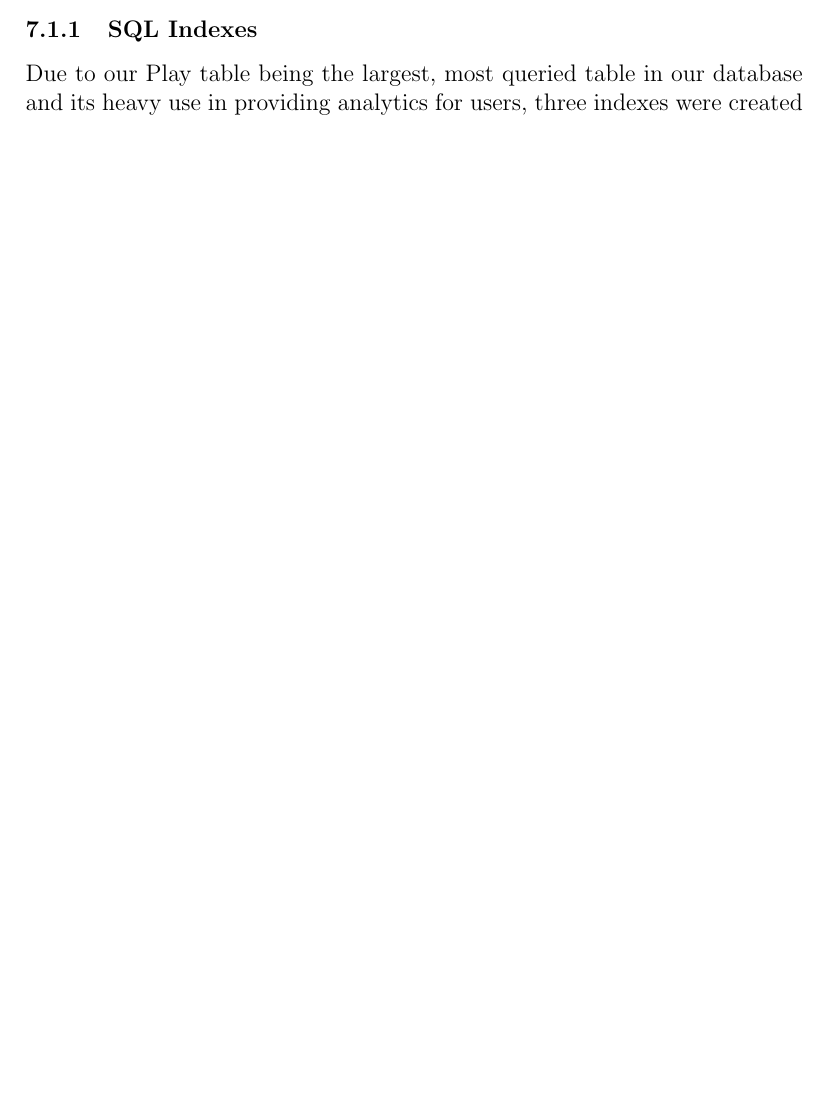
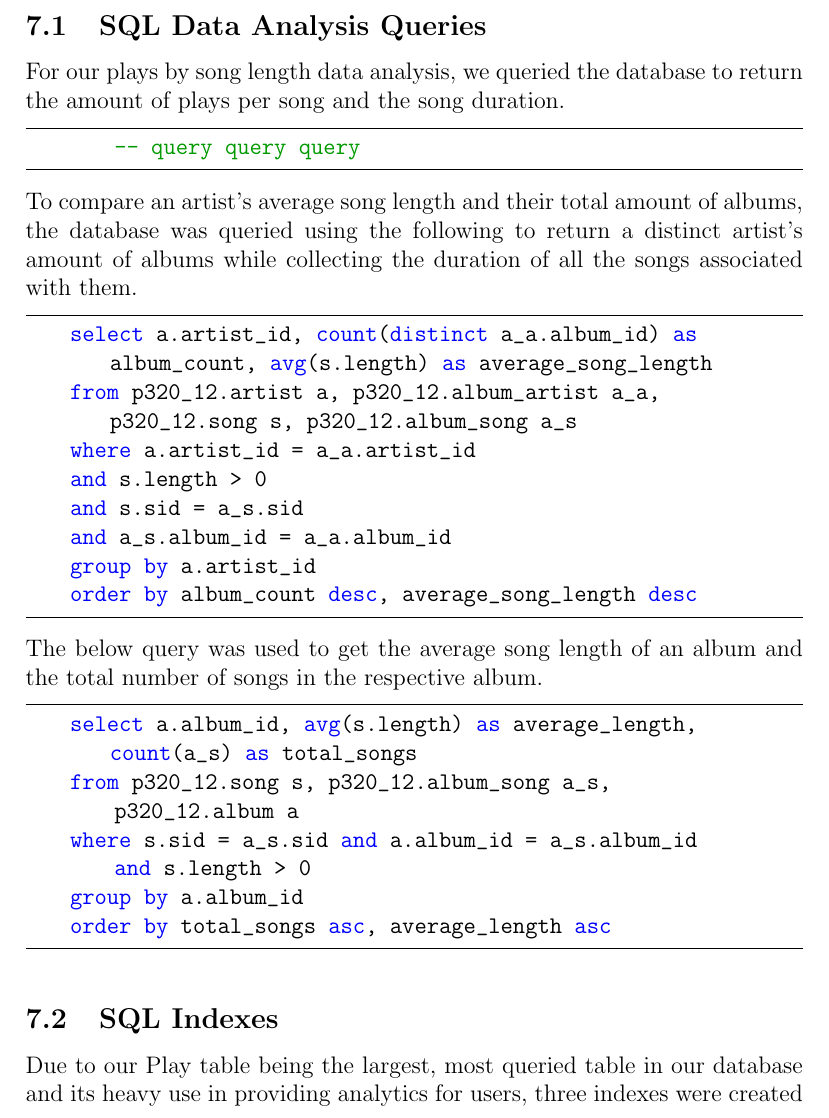
Before and after one commit to m-dorsey/MeamDB, a LaTeX document (docs/REPORT_INITIAL.tex): part of page 23 of 28 before the commit and part of page 23 of 29 after it, cut at the place of the change, the shorter picture padded with empty space. Compiled offline with pdfLaTeX.

Commit message:
added data analysis queries to appendix

```diff
--- a/docs/REPORT_INITIAL.tex
+++ b/docs/REPORT_INITIAL.tex
@@ -984,7 +983,70 @@ Student 4 tts1848: Emi Simpson\\
     This section includes all the SQL statements that were written during Phase 4 of
     implementation.
 
-    \subsubsection{SQL Indexes}
+    \subsection{SQL Data Analysis Queries}
+
+    \lstset{
+    frame=tb,
+    language=SQL,
+    aboveskip=3mm,
+    belowskip=3mm,
+    showstringspaces=false,
+    columns=flexible,
+    basicstyle=\ttfamily,
+    numbers=none,
+    numberstyle=\tiny\color{sqlgray},
+    keywordstyle=\color{blue}\bfseries,
+    commentstyle=\color{sqlgreen},
+    stringstyle=\color{sqlred},
+    breaklines=true,
+    breakatwhitespace=true,
+    tabsize=4
+    }
+
+    \noindent For our plays by song length data analysis, we queried the
+    database to return the amount of plays per song and the song duration.
+
+    \begin{lstlisting}
+        -- query query query
+    \end{lstlisting}
+
+    \noindent To compare an artist's average song length and their total amount
+    of albums, the database was queried using the following to return
+    a distinct artist's amount of albums while collecting the duration of all
+    the songs associated with them.
+
+    \begin{lstlisting}
+    select a.artist_id, count(distinct a_a.album_id) as album_count, avg(s.length) as average_song_length
+    from p320_12.artist a, p320_12.album_artist a_a, p320_12.song s, p320_12.album_song a_s
+    where a.artist_id = a_a.artist_id
+    and s.length > 0
+    and s.sid = a_s.sid
+    and a_s.album_id = a_a.album_id
+    group by a.artist_id
+    order by album_count desc, average_song_length desc
+
+    \end{lstlisting}
+
+    \noindent The below query was used to get the average song length
+    of an album and the total number of songs in the respective album.
+
+    \begin{lstlisting}
+    select a.album_id, avg(s.length) as average_length, count(a_s) as total_songs
+    from p320_12.song s, p320_12.album_song a_s,
+        p320_12.album a
+    where s.sid = a_s.sid and a.album_id = a_s.album_id
+        and s.length > 0
+    group by a.album_id
+    order by total_songs asc, average_length asc
+    \end{lstlisting}
+
+
+
+
+
+
+
+    \subsection{SQL Indexes}
 
     Due to our Play table being the largest, most queried table in
     our database and its heavy use in providing analytics for users,
```
Also changed, not shown: docs/REPORT_INITIAL.tex (2 more changed lines).
